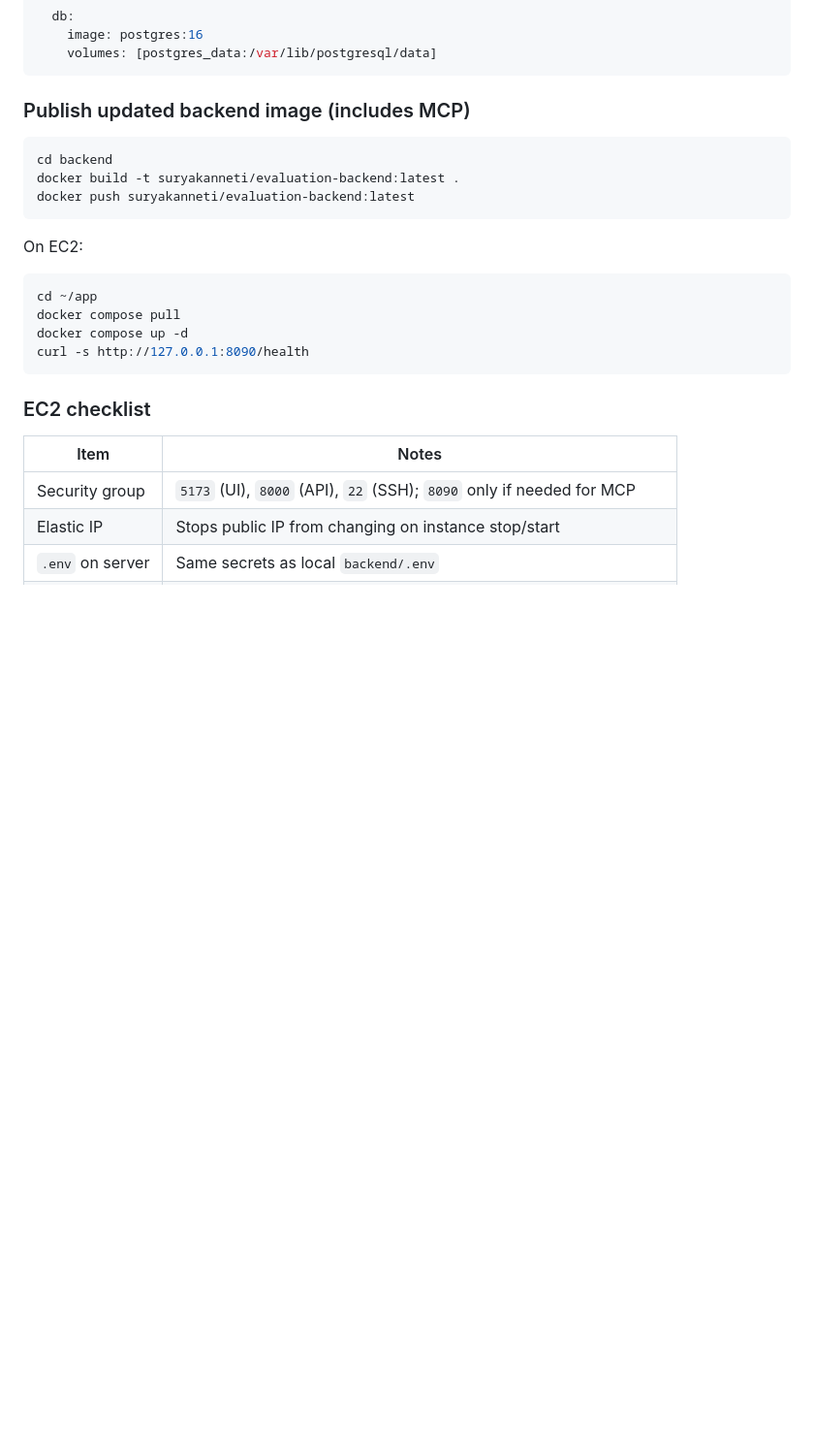
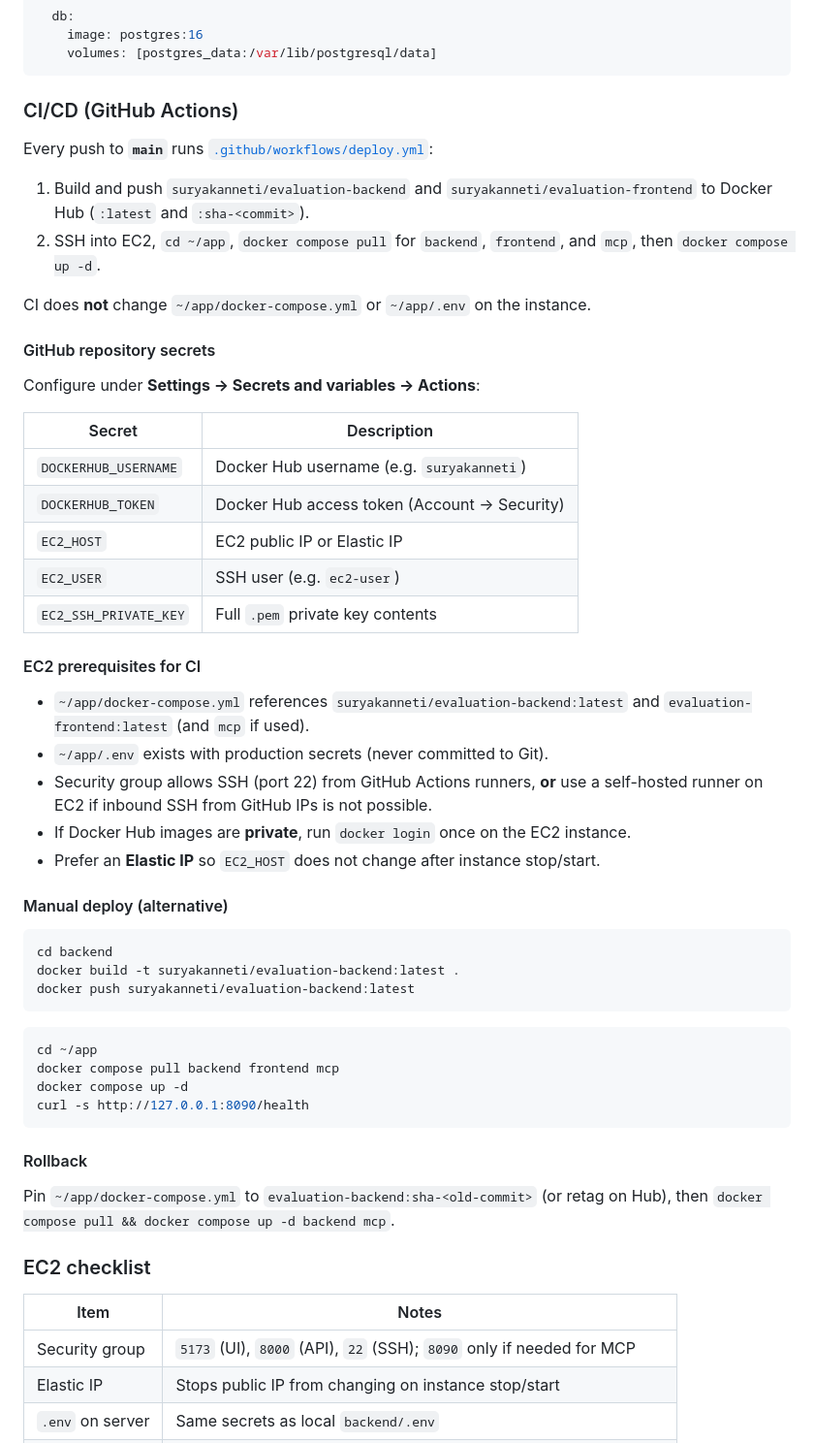
Before and after one commit to surya0712-k/EVALUATION-, a Markdown page: README.md, the part around the change. Shown at 97% size. Rendered like a GitHub page; blank space fills up the shorter version.

Commit message:
added pipeline flow

````diff
--- a/README.md
+++ b/README.md
@@ -375,7 +375,36 @@ services:
     volumes: [postgres_data:/var/lib/postgresql/data]
 ```
 
-### Publish updated backend image (includes MCP)
+### CI/CD (GitHub Actions)
+
+Every push to **`main`** runs [`.github/workflows/deploy.yml`](.github/workflows/deploy.yml):
+
+1. Build and push `suryakanneti/evaluation-backend` and `suryakanneti/evaluation-frontend` to Docker Hub (`:latest` and `:sha-<commit>`).
+2. SSH into EC2, `cd ~/app`, `docker compose pull` for `backend`, `frontend`, and `mcp`, then `docker compose up -d`.
+
+CI does **not** change `~/app/docker-compose.yml` or `~/app/.env` on the instance.
+
+#### GitHub repository secrets
+
+Configure under **Settings → Secrets and variables → Actions**:
+
+| Secret | Description |
+|--------|-------------|
+| `DOCKERHUB_USERNAME` | Docker Hub username (e.g. `suryakanneti`) |
+| `DOCKERHUB_TOKEN` | Docker Hub access token (Account → Security) |
+| `EC2_HOST` | EC2 public IP or Elastic IP |
+| `EC2_USER` | SSH user (e.g. `ec2-user`) |
+| `EC2_SSH_PRIVATE_KEY` | Full `.pem` private key contents |
+
+#### EC2 prerequisites for CI
+
+- `~/app/docker-compose.yml` references `suryakanneti/evaluation-backend:latest` and `evaluation-frontend:latest` (and `mcp` if used).
+- `~/app/.env` exists with production secrets (never committed to Git).
+- Security group allows SSH (port 22) from GitHub Actions runners, **or** use a self-hosted runner on EC2 if inbound SSH from GitHub IPs is not possible.
+- If Docker Hub images are **private**, run `docker login` once on the EC2 instance.
+- Prefer an **Elastic IP** so `EC2_HOST` does not change after instance stop/start.
+
+#### Manual deploy (alternative)
 
 ```powershell
 cd backend
@@ -383,14 +412,16 @@ docker build -t suryakanneti/evaluation-backend:latest .
 docker push suryakanneti/evaluation-backend:latest
 ```
 
-On EC2:
-
 ```bash
 cd ~/app
-docker compose pull
+docker compose pull backend frontend mcp
 docker compose up -d
 curl -s http://127.0.0.1:8090/health
 ```
+
+#### Rollback
+
+Pin `~/app/docker-compose.yml` to `evaluation-backend:sha-<old-commit>` (or retag on Hub), then `docker compose pull && docker compose up -d backend mcp`.
 
 ### EC2 checklist
 
````
